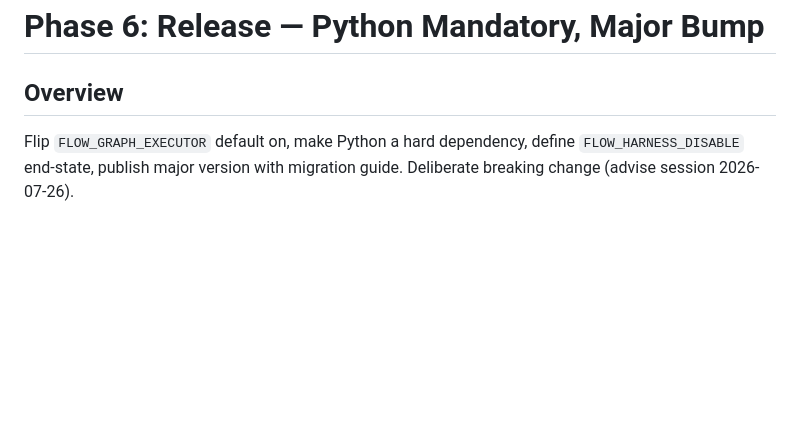
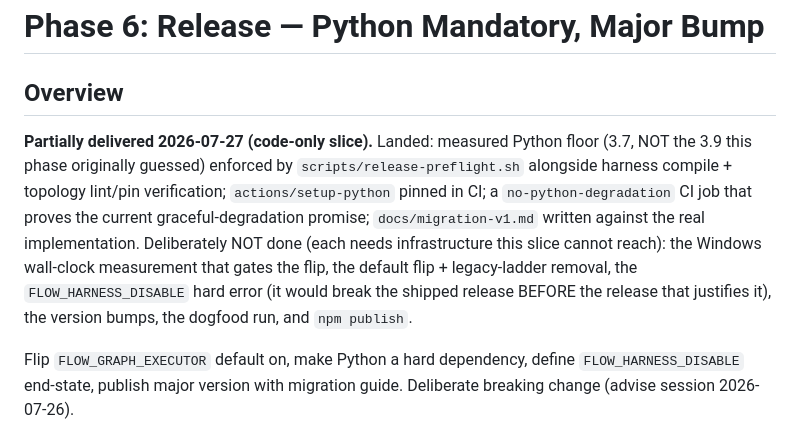
Before and after one commit to manhquydev/flow-skill, a Markdown page: plans/260726-1718-harness-graph-executor-langgraph-port/phase-06-release-python-mandatory.md, the part around the change. Drawn GitHub-style; blank space fills up the shorter version.

Commit message:
docs(plans): record the phase-6 code-only slice and what it deliberately defers

```diff
--- a/plans/260726-1718-harness-graph-executor-langgraph-port/phase-06-release-python-mandatory.md
+++ b/plans/260726-1718-harness-graph-executor-langgraph-port/phase-06-release-python-mandatory.md
@@ -12,6 +12,16 @@ dependencies: [4, 5]
 <!-- Updated: Red Team Session 1 (2026-07-26) — findings 10, 12, 15 applied -->
 
 ## Overview
+
+**Partially delivered 2026-07-27 (code-only slice).** Landed: measured Python floor (3.7,
+NOT the 3.9 this phase originally guessed) enforced by `scripts/release-preflight.sh`
+alongside harness compile + topology lint/pin verification; `actions/setup-python` pinned
+in CI; a `no-python-degradation` CI job that proves the current graceful-degradation
+promise; `docs/migration-v1.md` written against the real implementation. Deliberately NOT
+done (each needs infrastructure this slice cannot reach): the Windows wall-clock
+measurement that gates the flip, the default flip + legacy-ladder removal, the
+`FLOW_HARNESS_DISABLE` hard error (it would break the shipped release BEFORE the release
+that justifies it), the version bumps, the dogfood run, and `npm publish`.
 
 Flip `FLOW_GRAPH_EXECUTOR` default on, make Python a hard dependency, define `FLOW_HARNESS_DISABLE` end-state, publish major version with migration guide. Deliberate breaking change (advise session 2026-07-26).
 
```
